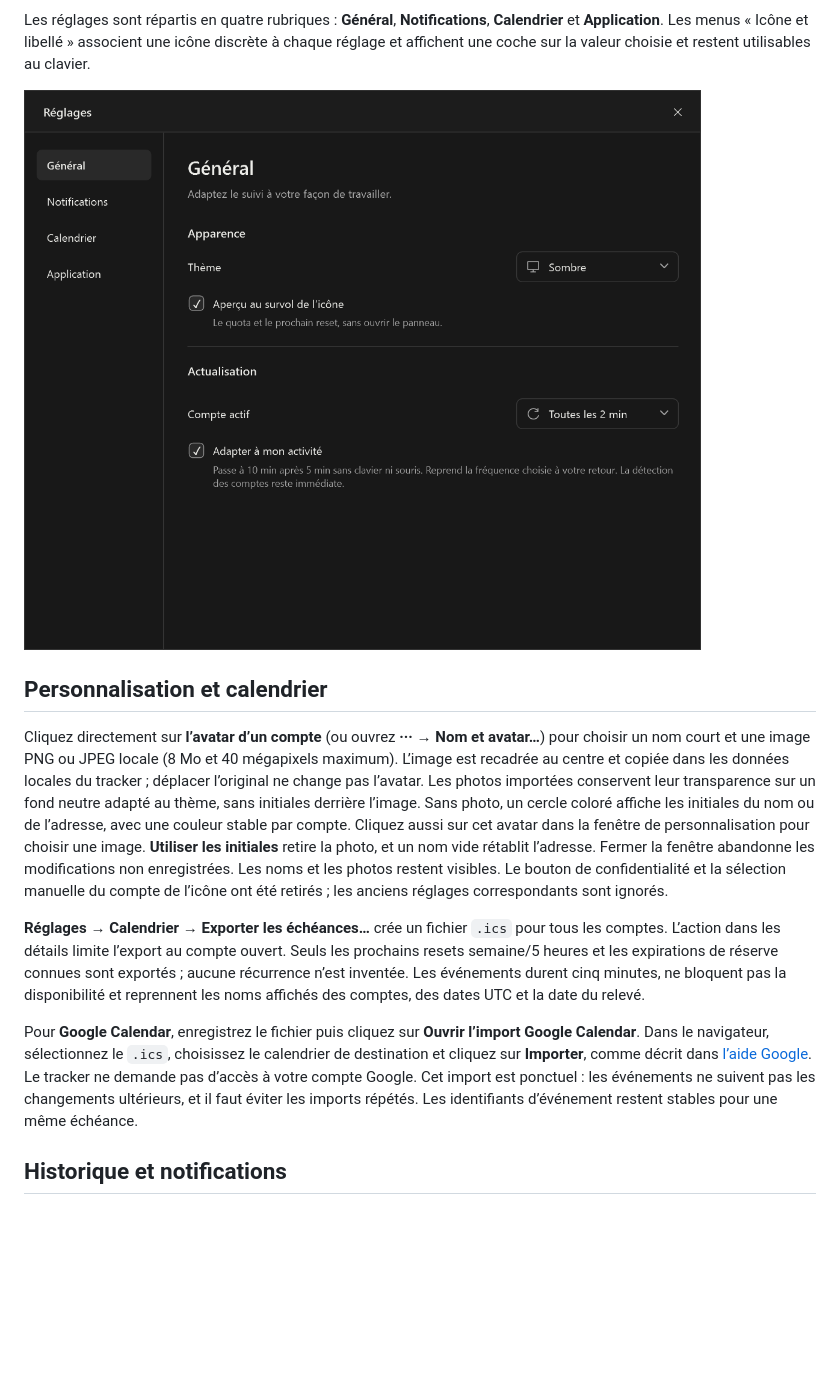
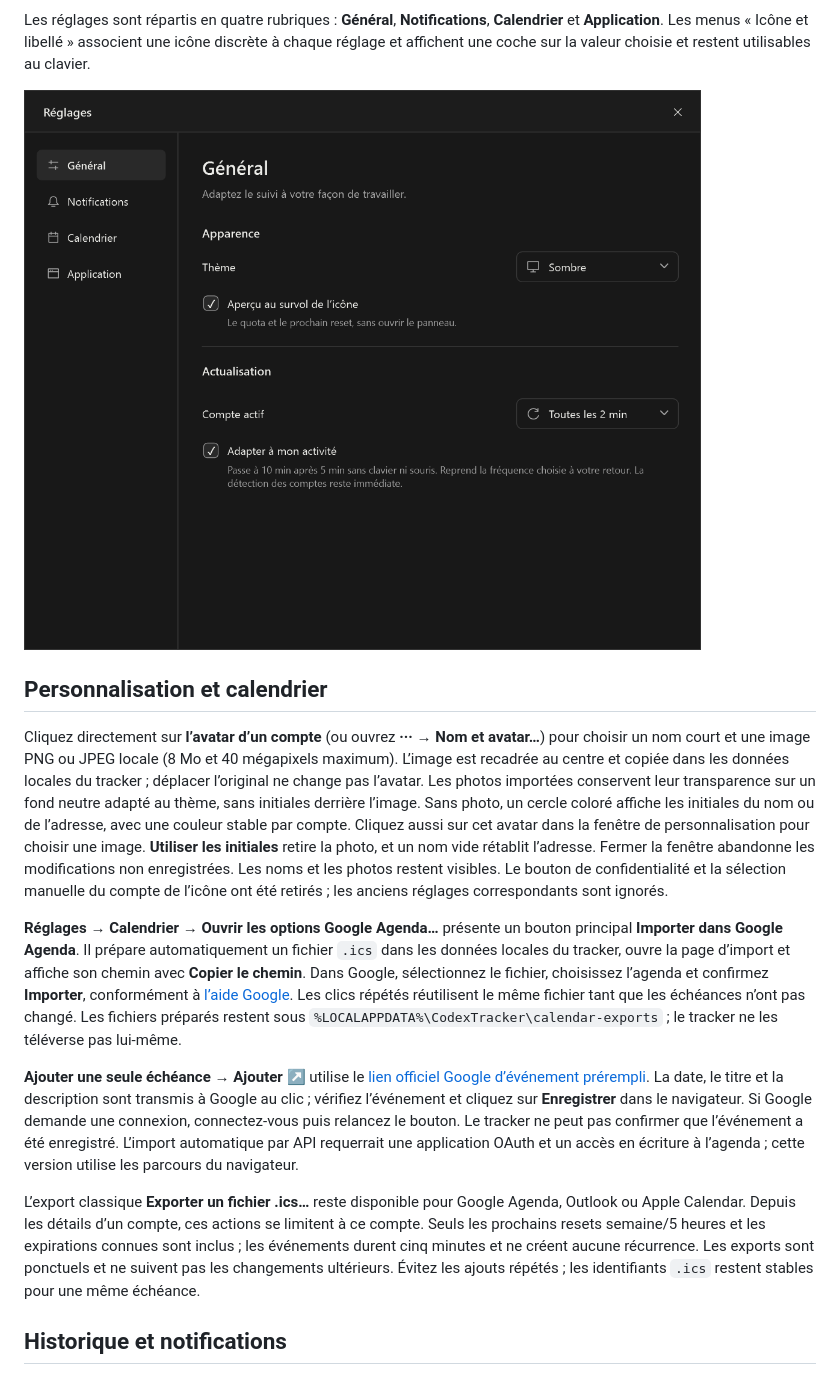
Before and after one commit to Aleqsd/codex-tracker, a Markdown page: README.md, the part around the change. Drawn GitHub-style; pictures changed too: docs/settings.png; blank space fills up the shorter version.

Commit message:
Integrate Google Calendar import and event drafts with settings navigation icons

```diff
--- a/README.md
+++ b/README.md
@@ -51,9 +51,11 @@ Les réglages sont répartis en quatre rubriques : **Général**, **Notification
 
 Cliquez directement sur **l’avatar d’un compte** (ou ouvrez **··· → Nom et avatar…**) pour choisir un nom court et une image PNG ou JPEG locale (8 Mo et 40 mégapixels maximum). L’image est recadrée au centre et copiée dans les données locales du tracker ; déplacer l’original ne change pas l’avatar. Les photos importées conservent leur transparence sur un fond neutre adapté au thème, sans initiales derrière l’image. Sans photo, un cercle coloré affiche les initiales du nom ou de l’adresse, avec une couleur stable par compte. Cliquez aussi sur cet avatar dans la fenêtre de personnalisation pour choisir une image. **Utiliser les initiales** retire la photo, et un nom vide rétablit l’adresse. Fermer la fenêtre abandonne les modifications non enregistrées. Les noms et les photos restent visibles. Le bouton de confidentialité et la sélection manuelle du compte de l’icône ont été retirés ; les anciens réglages correspondants sont ignorés.
 
-**Réglages → Calendrier → Exporter les échéances…** crée un fichier `.ics` pour tous les comptes. L’action dans les détails limite l’export au compte ouvert. Seuls les prochains resets semaine/5 heures et les expirations de réserve connues sont exportés ; aucune récurrence n’est inventée. Les événements durent cinq minutes, ne bloquent pas la disponibilité et reprennent les noms affichés des comptes, des dates UTC et la date du relevé.
+**Réglages → Calendrier → Ouvrir les options Google Agenda…** présente un bouton principal **Importer dans Google Agenda**. Il prépare automatiquement un fichier `.ics` dans les données locales du tracker, ouvre la page d’import et affiche son chemin avec **Copier le chemin**. Dans Google, sélectionnez le fichier, choisissez l’agenda et confirmez **Importer**, conformément à [l’aide Google](https://support.google.com/calendar/answer/37118?hl=fr). Les clics répétés réutilisent le même fichier tant que les échéances n’ont pas changé. Les fichiers préparés restent sous `%LOCALAPPDATA%\CodexTracker\calendar-exports` ; le tracker ne les téléverse pas lui-même.
 
-Pour **Google Calendar**, enregistrez le fichier puis cliquez sur **Ouvrir l’import Google Calendar**. Dans le navigateur, sélectionnez le `.ics`, choisissez le calendrier de destination et cliquez sur **Importer**, comme décrit dans [l’aide Google](https://support.google.com/calendar/answer/37118?hl=fr). Le tracker ne demande pas d’accès à votre compte Google. Cet import est ponctuel : les événements ne suivent pas les changements ultérieurs, et il faut éviter les imports répétés. Les identifiants d’événement restent stables pour une même échéance.
+**Ajouter une seule échéance → Ajouter ↗** utilise le [lien officiel Google d’événement prérempli](https://developers.google.com/workspace/calendar/api/concepts/inviting-attendees-to-events#provide_a_link_for_users_to_add_the_event). La date, le titre et la description sont transmis à Google au clic ; vérifiez l’événement et cliquez sur **Enregistrer** dans le navigateur. Si Google demande une connexion, connectez-vous puis relancez le bouton. Le tracker ne peut pas confirmer que l’événement a été enregistré. L’import automatique par API requerrait une application OAuth et un accès en écriture à l’agenda ; cette version utilise les parcours du navigateur.
+
+L’export classique **Exporter un fichier .ics…** reste disponible pour Google Agenda, Outlook ou Apple Calendar. Depuis les détails d’un compte, ces actions se limitent à ce compte. Seuls les prochains resets semaine/5 heures et les expirations connues sont inclus ; les événements durent cinq minutes et ne créent aucune récurrence. Les exports sont ponctuels et ne suivent pas les changements ultérieurs. Évitez les ajouts répétés ; les identifiants `.ics` restent stables pour une même échéance.
 
 ## Historique et notifications
 
```
Also changed, not shown: docs/VALIDATION.md (+6 -0 lines), docs/calendar.png, 12 other files.
